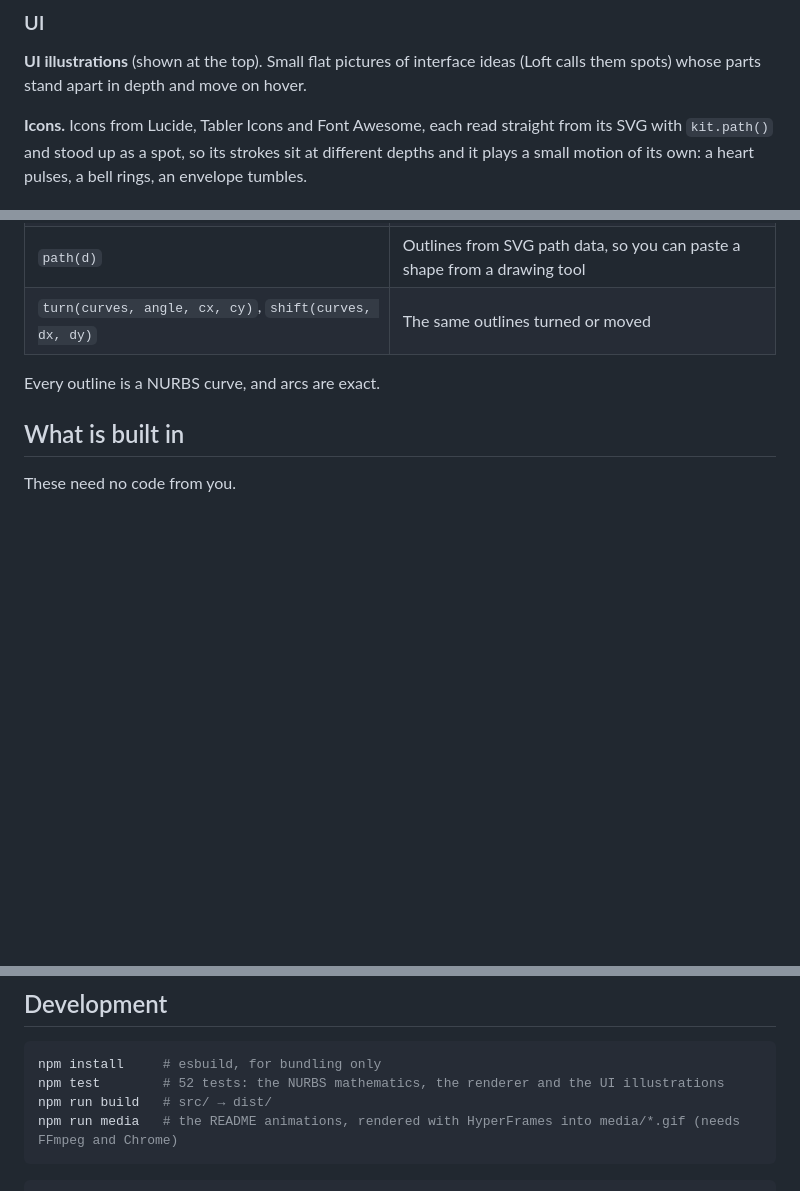
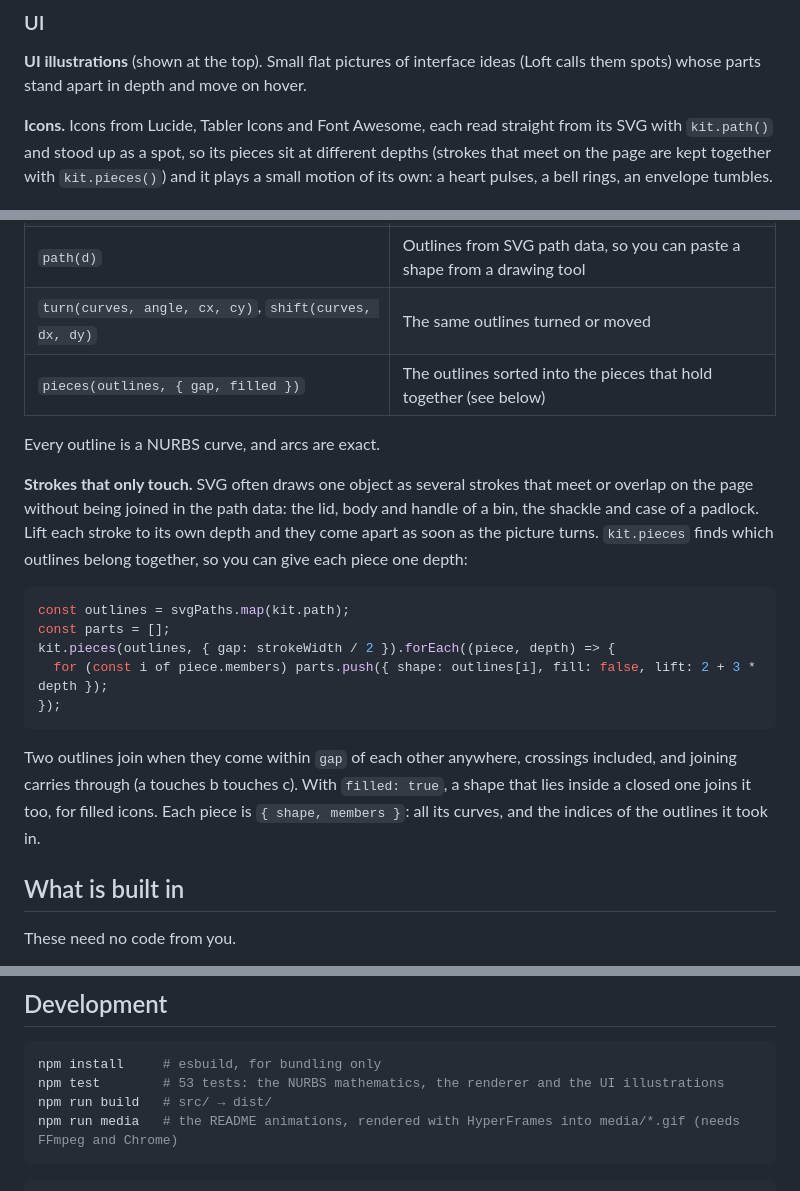
Before and after one commit to uxmatthew/Loft-3D-SVG, a Markdown page: README.md, 3 parts joined by grey strips. Rendered like a GitHub page; blank space fills up the shorter version.

````diff
--- a/README.md
+++ b/README.md
@@ -24,7 +24,7 @@ Every animation here is drawn by Loft itself, frame by frame, as SVG.
 
 **UI illustrations** (shown at the top). Small flat pictures of interface ideas (Loft calls them spots) whose parts stand apart in depth and move on hover.
 
-**Icons.** Icons from Lucide, Tabler Icons and Font Awesome, each read straight from its SVG with `kit.path()` and stood up as a spot, so its strokes sit at different depths and it plays a small motion of its own: a heart pulses, a bell rings, an envelope tumbles.
+**Icons.** Icons from Lucide, Tabler Icons and Font Awesome, each read straight from its SVG with `kit.path()` and stood up as a spot, so its pieces sit at different depths (strokes that meet on the page are kept together with `kit.pieces()`) and it plays a small motion of its own: a heart pulses, a bell rings, an envelope tumbles.
 
 ![Ten icons from each of Lucide, Tabler Icons and Font Awesome, each playing a small 3D hover motion in a wave](media/icons.gif)
 
@@ -353,8 +353,21 @@ A pose is offsets from rest: `x`, `y`, `z` (toward the viewer), `rx` (tips the t
 | `command(cx, cy, size)` | The command-key sign |
 | `path(d)` | Outlines from SVG path data, so you can paste a shape from a drawing tool |
 | `turn(curves, angle, cx, cy)`, `shift(curves, dx, dy)` | The same outlines turned or moved |
+| `pieces(outlines, { gap, filled })` | The outlines sorted into the pieces that hold together (see below) |
 
 Every outline is a NURBS curve, and arcs are exact.
+
+**Strokes that only touch.** SVG often draws one object as several strokes that meet or overlap on the page without being joined in the path data: the lid, body and handle of a bin, the shackle and case of a padlock. Lift each stroke to its own depth and they come apart as soon as the picture turns. `kit.pieces` finds which outlines belong together, so you can give each piece one depth:
+
+```js
+const outlines = svgPaths.map(kit.path);
+const parts = [];
+kit.pieces(outlines, { gap: strokeWidth / 2 }).forEach((piece, depth) => {
+  for (const i of piece.members) parts.push({ shape: outlines[i], fill: false, lift: 2 + 3 * depth });
+});
+```
+
+Two outlines join when they come within `gap` of each other anywhere, crossings included, and joining carries through (a touches b touches c). With `filled: true`, a shape that lies inside a closed one joins it too, for filled icons. Each piece is `{ shape, members }`: all its curves, and the indices of the outlines it took in.
 
 ## What is built in
 
@@ -480,7 +493,7 @@ The implementation follows Piegl and Tiller, *The NURBS Book* (2nd ed., Springer
 
 ```sh
 npm install     # esbuild, for bundling only
-npm test        # 52 tests: the NURBS mathematics, the renderer and the UI illustrations
+npm test        # 53 tests: the NURBS mathematics, the renderer and the UI illustrations
 npm run build   # src/ → dist/
 npm run media   # the README animations, rendered with HyperFrames into media/*.gif (needs FFmpeg and Chrome)
 ```
````
Also changed, not shown: media/icons.gif, 9 other files.
